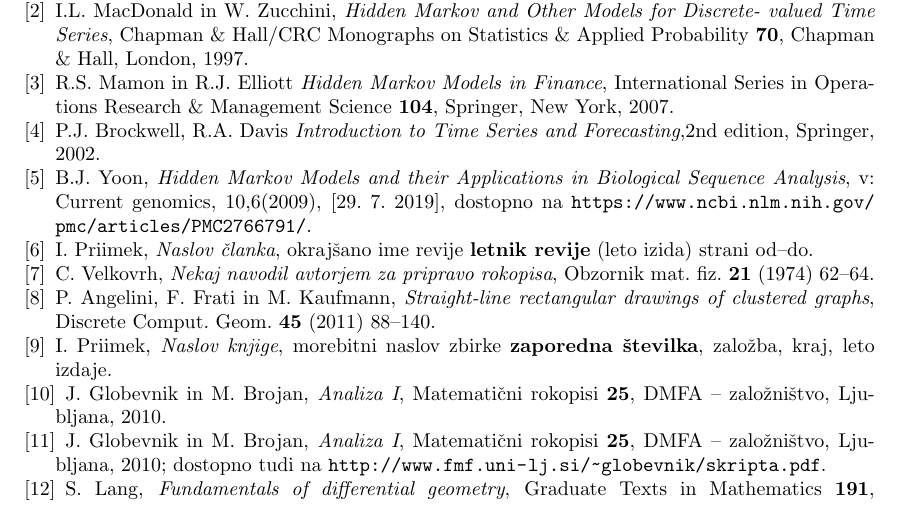
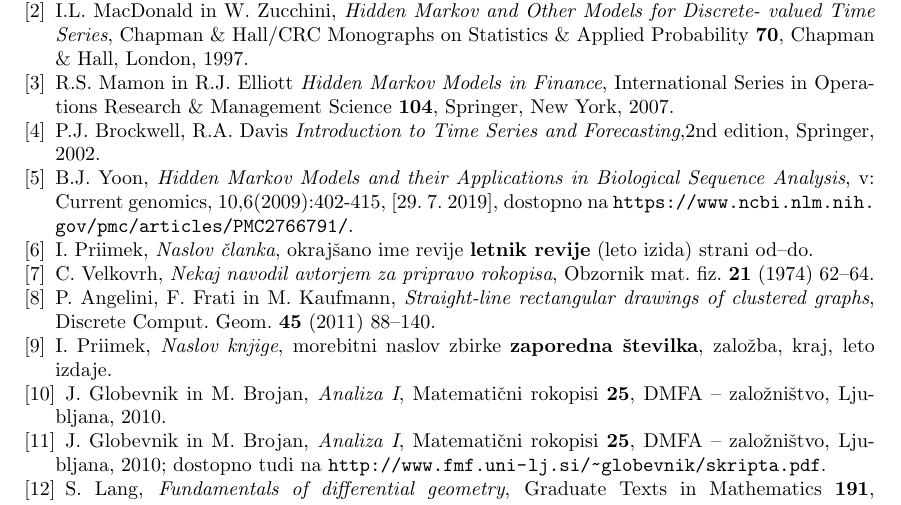
Before and after one commit to mpracek/Diploma, a LaTeX paper (dipl-sem-martin-pracek.tex): part of page 22 of 22, cut so that both start at the same text. Compiled offline with pdfLaTeX; the source files are stored in an older character set and shown here as Unicode; a LaTeX package or settings file that is missing is left out.

Commit message:
txs auto checkin

```diff
--- a/dipl-sem-martin-pracek.tex
+++ b/dipl-sem-martin-pracek.tex
@@ -551,7 +551,7 @@ R.S.~Mamon in R.J.~Elliott \emph{Hidden Markov Models in Finance}, International
 P.J.~Brockwell, R.A.~Davis \emph{Introduction to Time Series and Forecasting},2nd edition, Springer, 2002.
 
 \bibitem{bioa}
-B.J.~Yoon, \emph{Hidden Markov Models and their Applications in Biological Sequence Analysis}, v: Current genomics, 10,6(2009), [29. 7. 2019], dostopno na \url{https://www.ncbi.nlm.nih.gov/pmc/articles/PMC2766791/}.
+B.J.~Yoon, \emph{Hidden Markov Models and their Applications in Biological Sequence Analysis}, v: Current genomics, 10,6(2009):402-415, [29. 7. 2019], dostopno na \url{https://www.ncbi.nlm.nih.gov/pmc/articles/PMC2766791/}.
 
 
 \bibitem{referenca-clanek}
```
